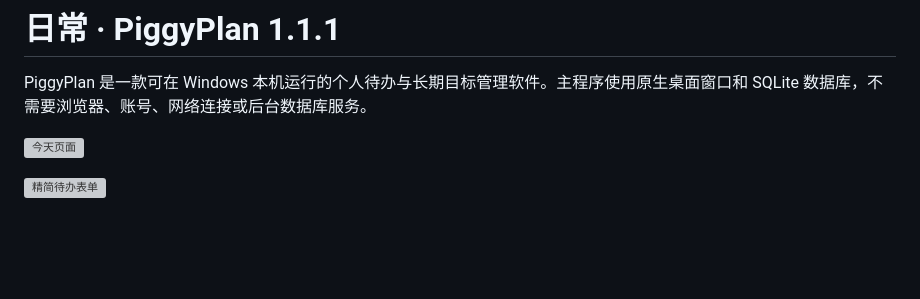
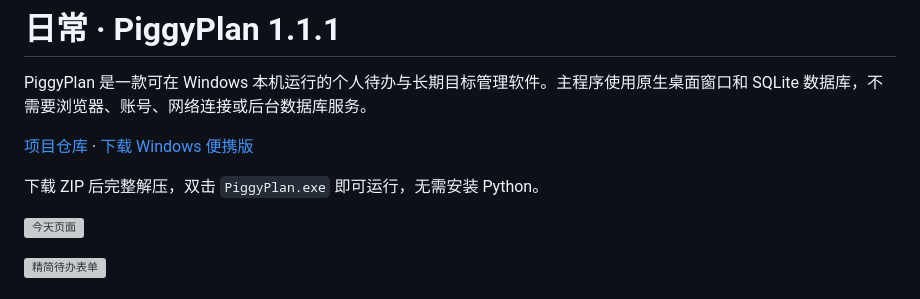
Before and after one commit to zhuerchong888/piggyplan, a Markdown page: README.md, the part around the change. Rendered like a GitHub page; blank space fills up the shorter version; grey boxes are pictures that could not be loaded.

Commit message:
docs: add GitHub repository and portable download links

```diff
--- a/README.md
+++ b/README.md
@@ -1,6 +1,10 @@
 # 日常 · PiggyPlan 1.1.1
 
 PiggyPlan 是一款可在 Windows 本机运行的个人待办与长期目标管理软件。主程序使用原生桌面窗口和 SQLite 数据库，不需要浏览器、账号、网络连接或后台数据库服务。
+
+[项目仓库](https://github.com/zhuerchong888/piggyplan) · [下载 Windows 便携版](https://github.com/zhuerchong888/piggyplan/releases/latest)
+
+下载 ZIP 后完整解压，双击 `PiggyPlan.exe` 即可运行，无需安装 Python。
 
 ![今天页面](shots/final-wide/today.png)
 
```
